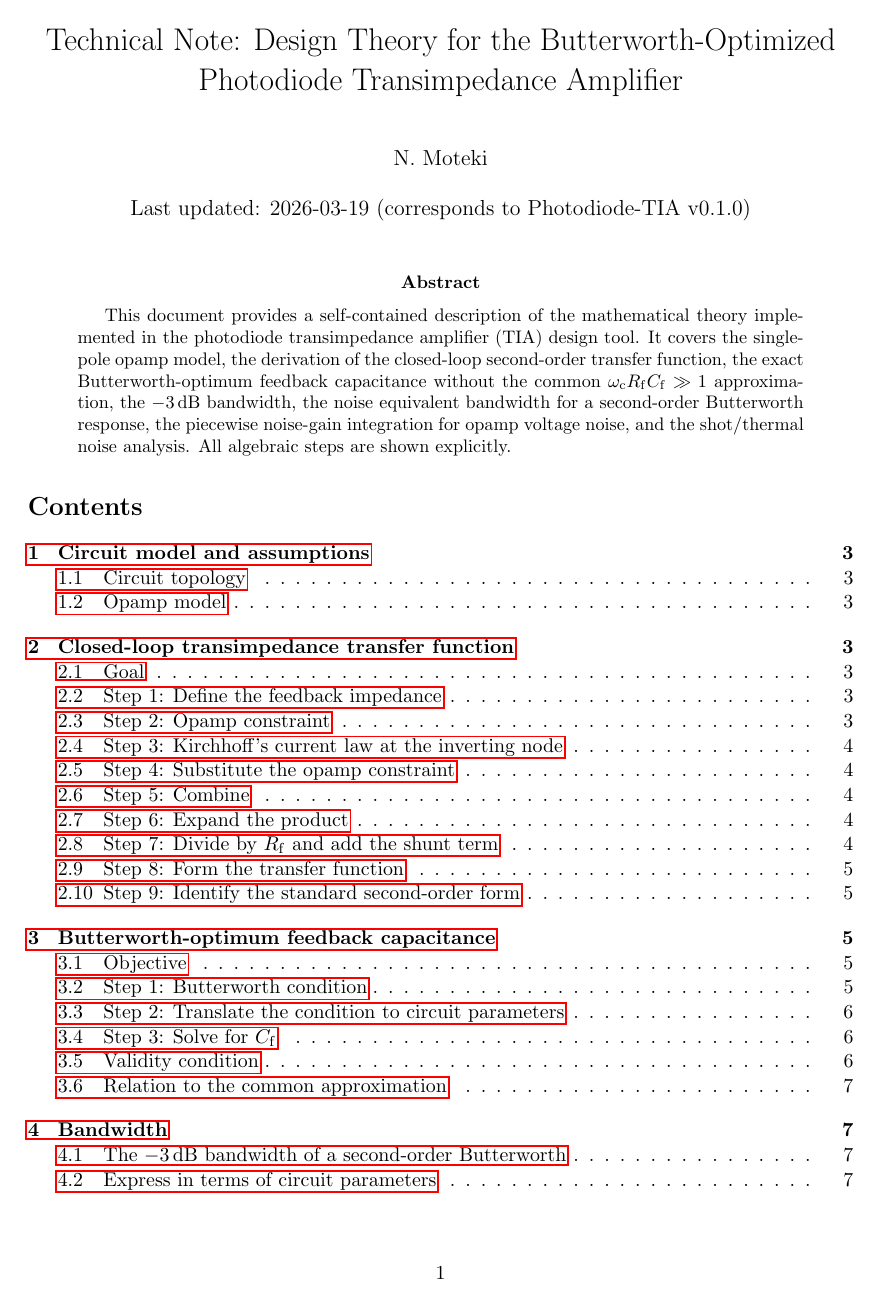
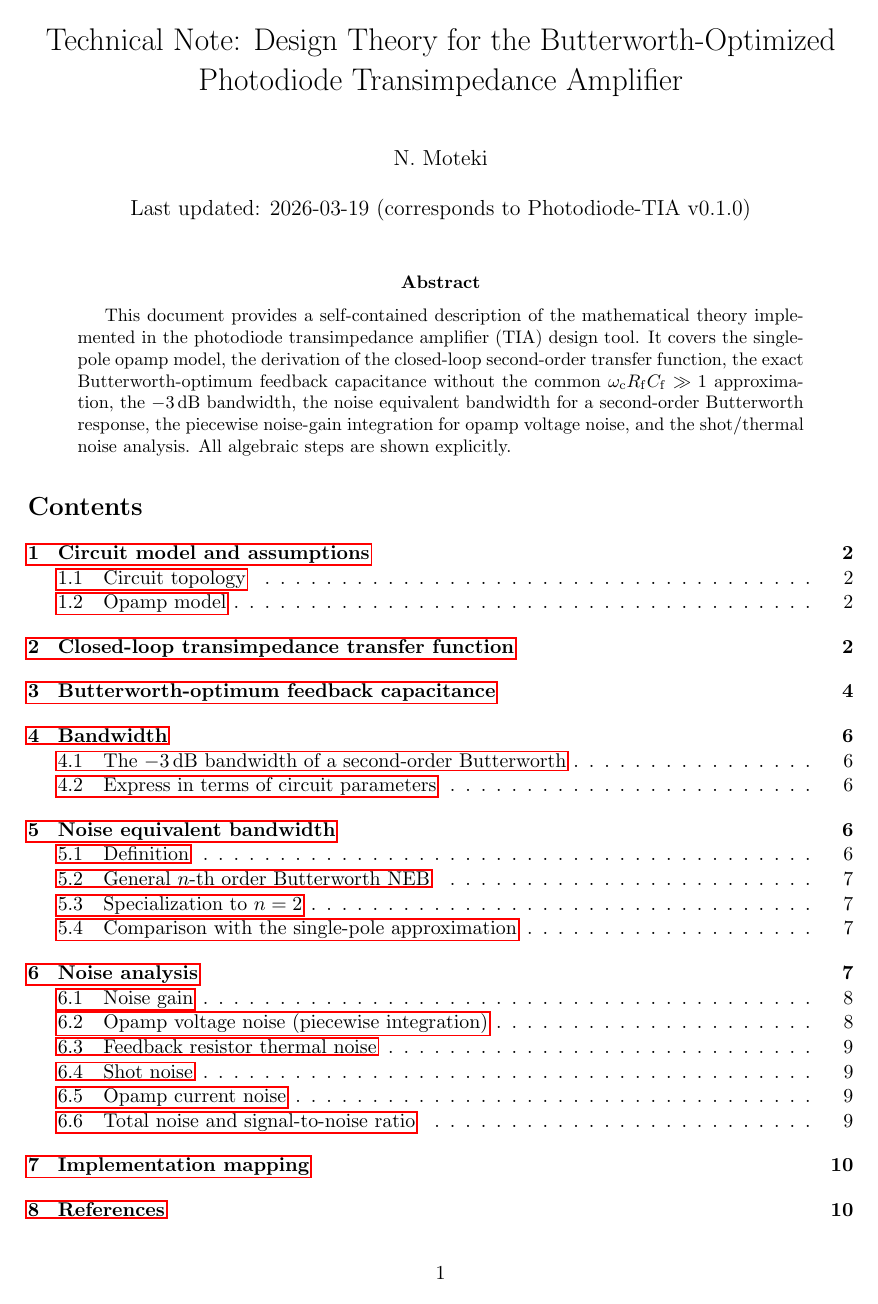
Before and after one commit to NobuhiroMoteki/Photodiode-TIA, a LaTeX paper (docs/theory_note.tex): page 1 of 12 before the commit and page 1 of 10 after it. The pictures show the PDF file docs/theory_note.pdf that the author committed with the source.

Commit message:
Use \paragraph for derivation steps instead of \subsection
Avoid excessive subsection numbering in Sections 2 and 3 by converting
Step/Goal/Objective/Validity headings to \paragraph.

```diff
--- a/docs/theory_note.tex
+++ b/docs/theory_note.tex
@@ -92,15 +92,14 @@ across the entire frequency range of interest
 \label{sec:transfer-function}
 %======================================================================
 
-\subsection{Goal}
-
+\paragraph{Goal.}
 Derive the closed-loop transimpedance:
 \begin{equation*}
   Z_{\mathrm{TI}}(s)
   \equiv \frac{V_{\mathrm{out}}(s)}{I_{\mathrm{pd}}(s)}.
 \end{equation*}
 
-\subsection{Step 1: Define the feedback impedance}
+\paragraph{Step 1: Define the feedback impedance.}
 
 $R_{\mathrm{f}}$ and $C_{\mathrm{f}}$ are in parallel:
 \begin{equation}
@@ -110,7 +109,7 @@ $R_{\mathrm{f}}$ and $C_{\mathrm{f}}$ are in parallel:
   \label{eq:Zf}
 \end{equation}
 
-\subsection{Step 2: Opamp constraint}
+\paragraph{Step 2: Opamp constraint.}
 
 With the non-inverting input grounded:
 \begin{equation*}
@@ -123,7 +122,7 @@ Solving for $V^-$:
   \label{eq:Vminus}
 \end{equation}
 
-\subsection{Step 3: Kirchhoff's current law at the inverting node}
+\paragraph{Step 3: Kirchhoff's current law at the inverting node.}
 
 All currents leaving the inverting node must sum to zero.  The current
 into the node from the photodiode is $I_{\mathrm{pd}}$.  The currents
@@ -152,7 +151,7 @@ current into the node on the left:
   \label{eq:kcl}
 \end{equation}
 
-\subsection{Step 4: Substitute the opamp constraint}
+\paragraph{Step 4: Substitute the opamp constraint.}
 
 Substitute \eqref{eq:Zf} and \eqref{eq:Vminus} into \eqref{eq:kcl}.
 
@@ -207,7 +206,7 @@ Factor out $1/\omega_{\mathrm{c}}$:
   \label{eq:Ipd-combined}
 \end{equation}
 
-\subsection{Step 6: Expand the product}
+\paragraph{Step 6: Expand the product.}
 
 \begin{align*}
   (\omega_{\mathrm{c}} + s)(1 + sR_{\mathrm{f}}C_{\mathrm{f}})
@@ -219,7 +218,7 @@ Factor out $1/\omega_{\mathrm{c}}$:
    + \omega_{\mathrm{c}}
 \end{align*}
 
-\subsection{Step 7: Divide by $R_{\mathrm{f}}$ and add the shunt term}
+\paragraph{Step 7: Divide by $R_{\mathrm{f}}$ and add the shunt term.}
 
 \begin{align*}
   &\frac{(\omega_{\mathrm{c}} + s)
@@ -237,7 +236,7 @@ Factor out $1/\omega_{\mathrm{c}}$:
    + \frac{\omega_{\mathrm{c}}}{R_{\mathrm{f}}}
 \end{align*}
 
-\subsection{Step 8: Form the transfer function}
+\paragraph{Step 8: Form the transfer function.}
 
 From \eqref{eq:Ipd-combined} and the result of Step~7:
 \begin{equation}
@@ -254,7 +253,7 @@ From \eqref{eq:Ipd-combined} and the result of Step~7:
 the magnitude here and note the $\SI{180}{\degree}$ phase inversion
 separately.)
 
-\subsection{Step 9: Identify the standard second-order form}
+\paragraph{Step 9: Identify the standard second-order form.}
 
 A standard second-order low-pass transfer function has the form:
 \begin{equation*}
@@ -322,12 +321,11 @@ $R_{\mathrm{f}}\,\omega_{\mathrm{n}}^2$, giving the final form
 \label{sec:butterworth}
 %======================================================================
 
-\subsection{Objective}
-
+\paragraph{Objective.}
 Find the value of $C_{\mathrm{f}}$ that makes the closed-loop response
 maximally flat (Butterworth).
 
-\subsection{Step 1: Butterworth condition}
+\paragraph{Step 1: Butterworth condition.}
 
 A second-order Butterworth (maximally flat magnitude) filter has
 quality factor:
@@ -344,7 +342,7 @@ This is the unique damping ratio that produces zero gain peaking in the
 magnitude response (i.e.\ $|Z_{\mathrm{TI}}(j\omega)|$ is
 monotonically decreasing).
 
-\subsection{Step 2: Translate the condition to circuit parameters}
+\paragraph{Step 2: Translate the condition to circuit parameters.}
 
 The Butterworth condition \eqref{eq:zeta-bw} implies:
 \begin{equation*}
@@ -374,7 +372,7 @@ $[R_{\mathrm{f}}(C_{\mathrm{i}} + C_{\mathrm{f}} + C_{\mathrm{s}})]^2$:
   \label{eq:bw-condition}
 \end{equation}
 
-\subsection{Step 3: Solve for $C_{\mathrm{f}}$}
+\paragraph{Step 3: Solve for $C_{\mathrm{f}}$.}
 
 Define a characteristic capacitance:
 \begin{equation}
@@ -438,7 +436,7 @@ When this condition is violated, the opamp GBW is too low (or
 $R_{\mathrm{f}}$ too small) to achieve a Butterworth response---the
 circuit is fundamentally underdamped regardless of $C_{\mathrm{f}}$.
 
-\subsection{Relation to the common approximation}
+\paragraph{Relation to the common approximation.}
 
 Many references simplify by assuming
 $\omega_{\mathrm{c}} R_{\mathrm{f}} C_{\mathrm{f}} \gg 1$
```
Also changed, not shown: docs/theory_note.pdf, docs/theory_note.tex (4 more changed lines).
